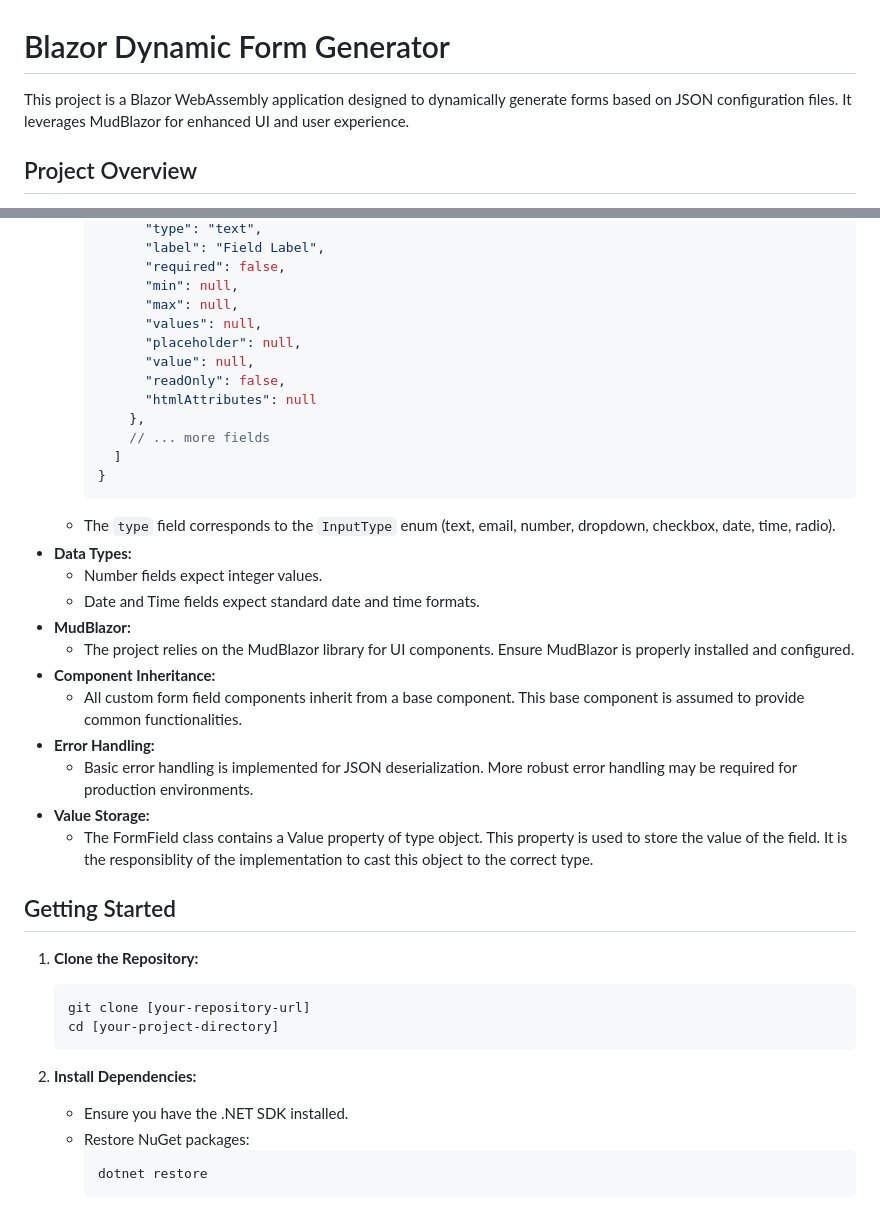
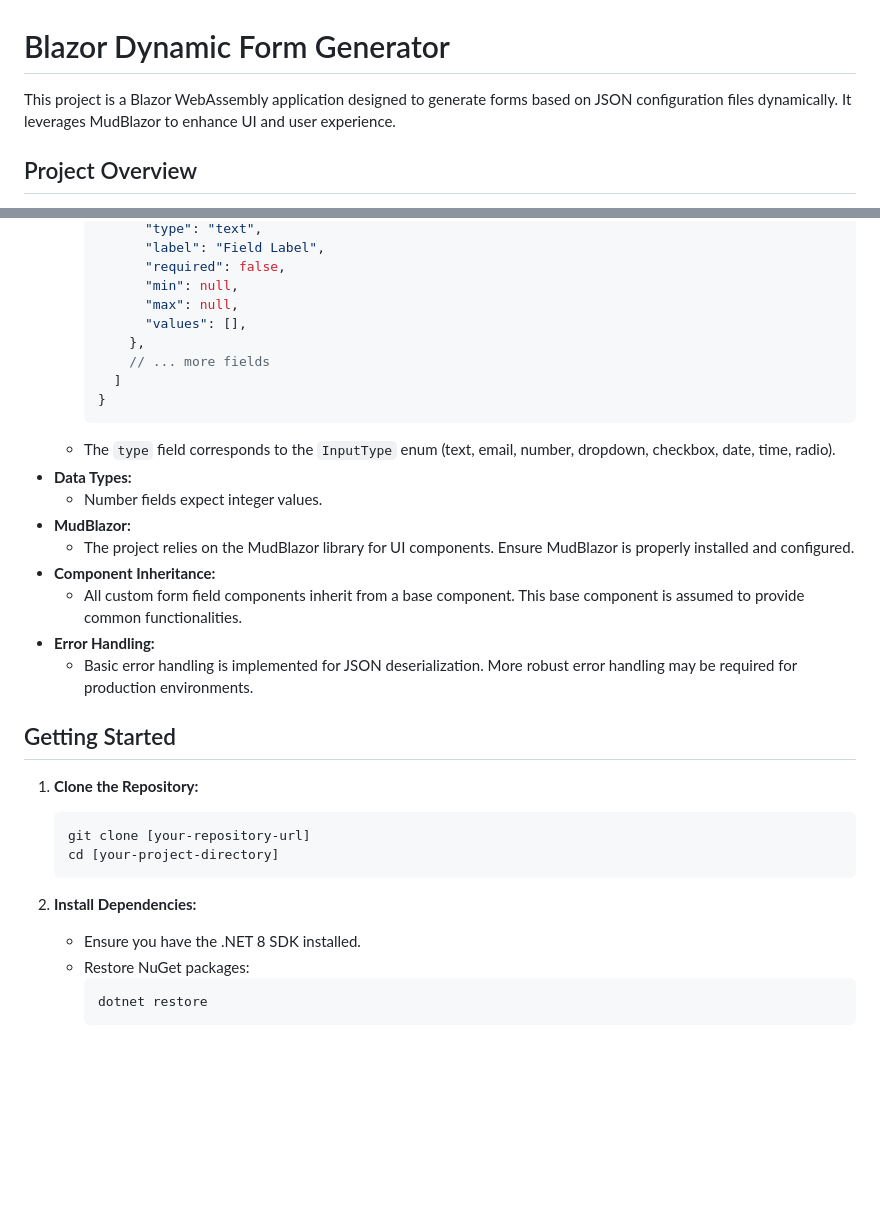
Before and after one commit to ali-akhound/FormGenerator, a Markdown page: README.md, 2 parts joined by grey strips. Rendered like a GitHub page; blank space fills up the shorter version.

````diff
--- a/README.md
+++ b/README.md
@@ -1,6 +1,6 @@
 # Blazor Dynamic Form Generator
 
-This project is a Blazor WebAssembly application designed to dynamically generate forms based on JSON configuration files. It leverages MudBlazor for enhanced UI and user experience.
+This project is a Blazor WebAssembly application designed to generate forms based on JSON configuration files dynamically. It leverages MudBlazor to enhance UI and user experience.
 
 ## Project Overview
 
@@ -30,11 +30,7 @@ This application reads form field configurations from JSON files located in `www
               "required": false,
               "min": null,
               "max": null,
-              "values": null,
-              "placeholder": null,
-              "value": null,
-              "readOnly": false,
-              "htmlAttributes": null
+              "values": [],
             },
             // ... more fields
           ]
@@ -43,15 +39,12 @@ This application reads form field configurations from JSON files located in `www
     * The `type` field corresponds to the `InputType` enum (text, email, number, dropdown, checkbox, date, time, radio).
 * **Data Types:**
     * Number fields expect integer values.
-    * Date and Time fields expect standard date and time formats.
 * **MudBlazor:**
     * The project relies on the MudBlazor library for UI components. Ensure MudBlazor is properly installed and configured.
 * **Component Inheritance:**
     * All custom form field components inherit from a base component. This base component is assumed to provide common functionalities.
 * **Error Handling:**
     * Basic error handling is implemented for JSON deserialization. More robust error handling may be required for production environments.
-* **Value Storage:**
-    * The FormField class contains a Value property of type object. This property is used to store the value of the field. It is the responsiblity of the implementation to cast this object to the correct type.
 
 ## Getting Started
 
@@ -62,7 +55,7 @@ This application reads form field configurations from JSON files located in `www
     ```
 
 2.  **Install Dependencies:**
-    * Ensure you have the .NET SDK installed.
+    * Ensure you have the .NET 8 SDK installed.
     * Restore NuGet packages:
         ```bash
         dotnet restore
````
